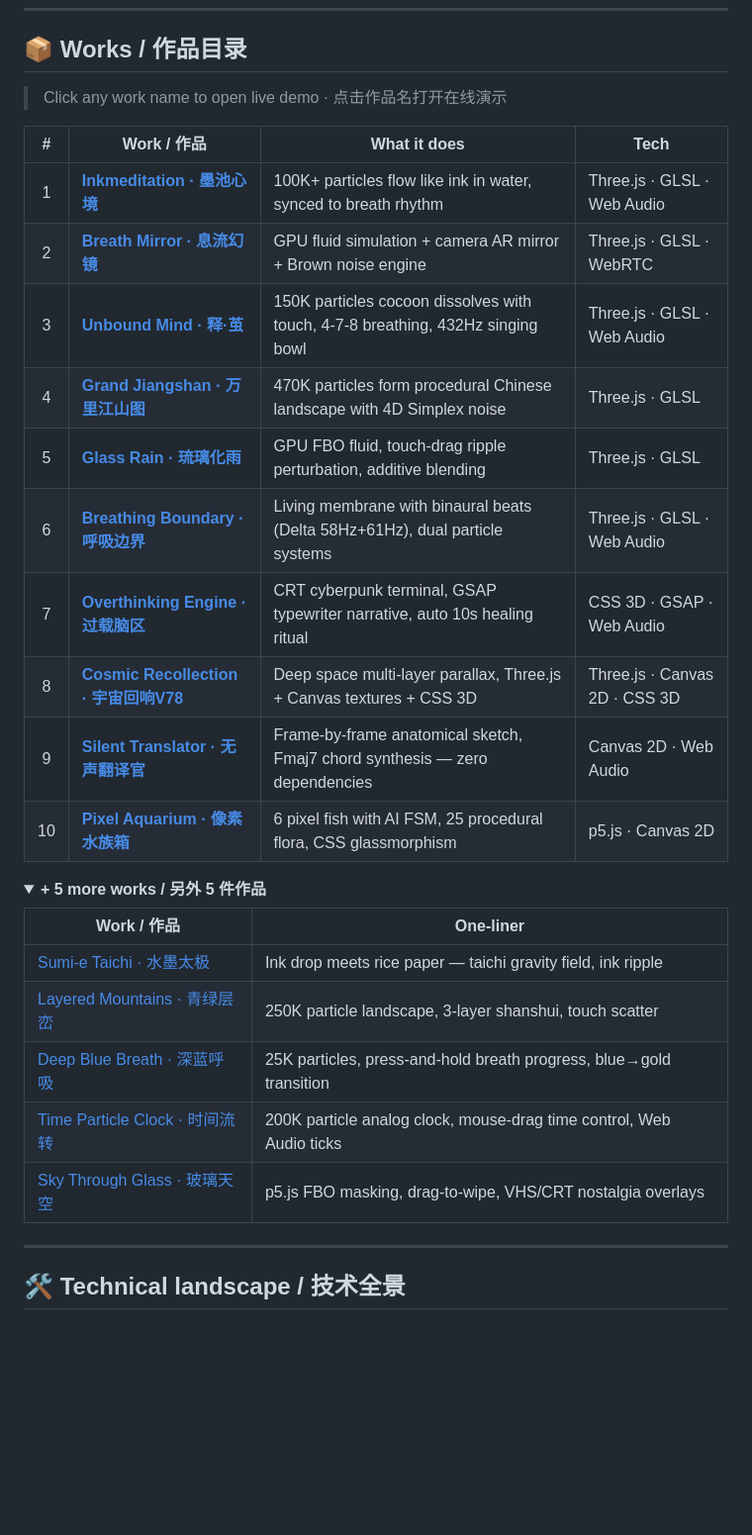
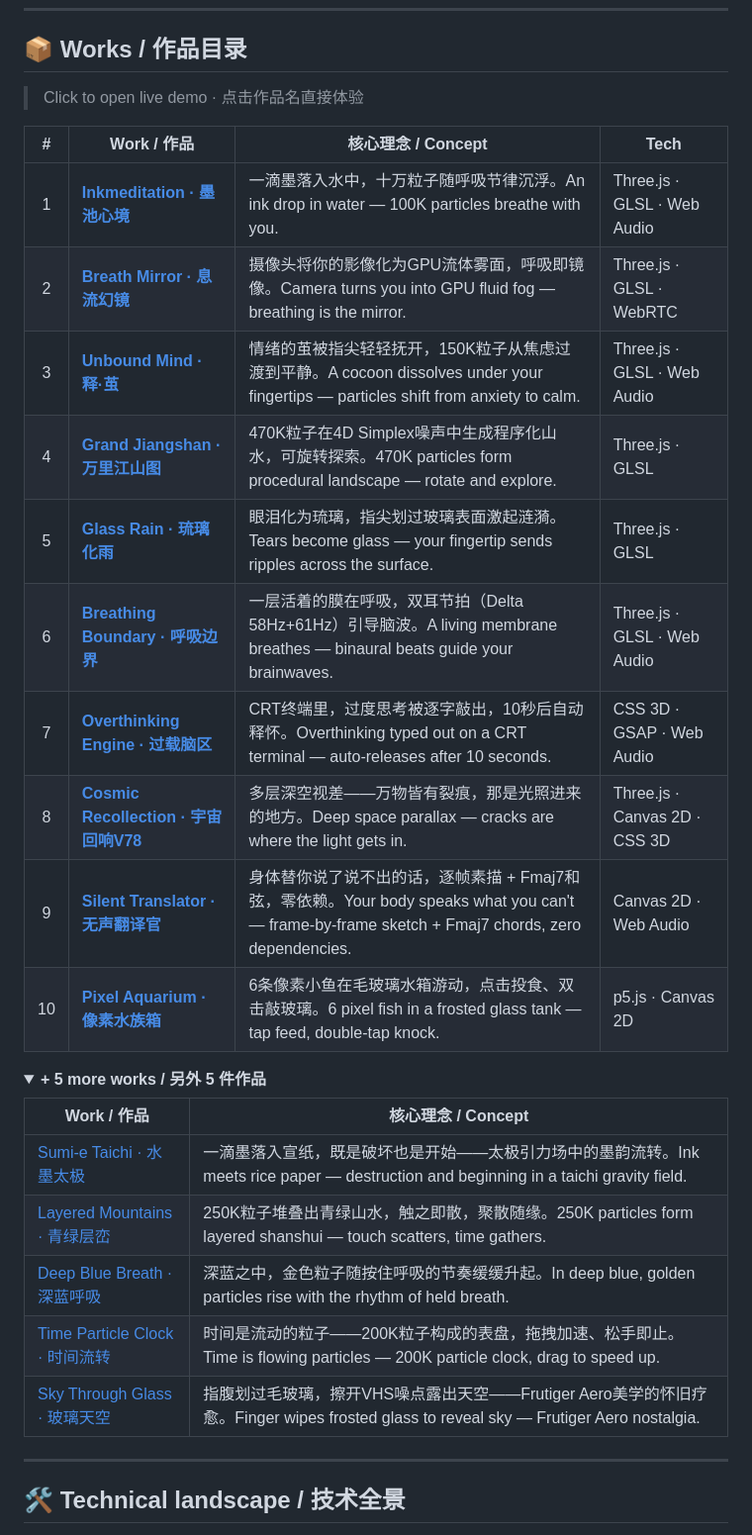
Before and after one commit to shasha1108/healing-visual-lab, a Markdown page: README.md, the part around the change. Shown at 99% size. Rendered like a GitHub page; folded sections open; blank space fills up the shorter version.

Commit message:
docs: redesign works table — bilingual concepts, Chinese-first descriptions
- Rename 'What it does' → '核心理念 / Concept'
- Rewrite all 15 descriptions as Chinese-first bilingual
- Focus on core emotional concept, not just technical specs
- Each row now tells a mini-story about what the work feels like
- +5 more works section also gets bilingual one-liners

Co-Authored-By: Claude <noreply@anthropic.com>

```diff
--- a/README.md
+++ b/README.md
@@ -30,31 +30,31 @@
 
 ## 📦 Works / 作品目录
 
-> Click any work name to open live demo · 点击作品名打开在线演示
+> Click to open live demo · 点击作品名直接体验
 
-| # | Work / 作品 | What it does | Tech |
-|:--:|------------|-------------|------|
-| 1 | **[Inkmeditation · 墨池心境](inkmeditation/inkmeditation.html)** | 100K+ particles flow like ink in water, synced to breath rhythm | Three.js · GLSL · Web Audio |
-| 2 | **[Breath Mirror · 息流幻镜](breath-mirror/breath-mirror.html)** | GPU fluid simulation + camera AR mirror + Brown noise engine | Three.js · GLSL · WebRTC |
-| 3 | **[Unbound Mind · 释·茧](unbound-mind/unbound-mind.html)** | 150K particles cocoon dissolves with touch, 4-7-8 breathing, 432Hz singing bowl | Three.js · GLSL · Web Audio |
-| 4 | **[Grand Jiangshan · 万里江山图](grand-jiangshan/grand-jiangshan.html)** | 470K particles form procedural Chinese landscape with 4D Simplex noise | Three.js · GLSL |
-| 5 | **[Glass Rain · 琉璃化雨](glass-rain/glass-rain.html)** | GPU FBO fluid, touch-drag ripple perturbation, additive blending | Three.js · GLSL |
-| 6 | **[Breathing Boundary · 呼吸边界](breathing-boundary/breathing-boundary.html)** | Living membrane with binaural beats (Delta 58Hz+61Hz), dual particle systems | Three.js · GLSL · Web Audio |
-| 7 | **[Overthinking Engine · 过载脑区](overthinking-engine/overthinking-engine.html)** | CRT cyberpunk terminal, GSAP typewriter narrative, auto 10s healing ritual | CSS 3D · GSAP · Web Audio |
-| 8 | **[Cosmic Recollection · 宇宙回响V78](cosmic-recollection/cosmic-recollection.html)** | Deep space multi-layer parallax, Three.js + Canvas textures + CSS 3D | Three.js · Canvas 2D · CSS 3D |
-| 9 | **[Silent Translator · 无声翻译官](silent-translator/silent-translator.html)** | Frame-by-frame anatomical sketch, Fmaj7 chord synthesis — zero dependencies | Canvas 2D · Web Audio |
-| 10 | **[Pixel Aquarium · 像素水族箱](pixel-aquarium/pixel-aquarium.html)** | 6 pixel fish with AI FSM, 25 procedural flora, CSS glassmorphism | p5.js · Canvas 2D |
+| # | Work / 作品 | 核心理念 / Concept | Tech |
+|:--:|------------|-------------------|------|
+| 1 | **[Inkmeditation · 墨池心境](inkmeditation/inkmeditation.html)** | 一滴墨落入水中，十万粒子随呼吸节律沉浮。An ink drop in water — 100K particles breathe with you. | Three.js · GLSL · Web Audio |
+| 2 | **[Breath Mirror · 息流幻镜](breath-mirror/breath-mirror.html)** | 摄像头将你的影像化为GPU流体雾面，呼吸即镜像。Camera turns you into GPU fluid fog — breathing is the mirror. | Three.js · GLSL · WebRTC |
+| 3 | **[Unbound Mind · 释·茧](unbound-mind/unbound-mind.html)** | 情绪的茧被指尖轻轻抚开，150K粒子从焦虑过渡到平静。A cocoon dissolves under your fingertips — particles shift from anxiety to calm. | Three.js · GLSL · Web Audio |
+| 4 | **[Grand Jiangshan · 万里江山图](grand-jiangshan/grand-jiangshan.html)** | 470K粒子在4D Simplex噪声中生成程序化山水，可旋转探索。470K particles form procedural landscape — rotate and explore. | Three.js · GLSL |
+| 5 | **[Glass Rain · 琉璃化雨](glass-rain/glass-rain.html)** | 眼泪化为琉璃，指尖划过玻璃表面激起涟漪。Tears become glass — your fingertip sends ripples across the surface. | Three.js · GLSL |
+| 6 | **[Breathing Boundary · 呼吸边界](breathing-boundary/breathing-boundary.html)** | 一层活着的膜在呼吸，双耳节拍（Delta 58Hz+61Hz）引导脑波。A living membrane breathes — binaural beats guide your brainwaves. | Three.js · GLSL · Web Audio |
+| 7 | **[Overthinking Engine · 过载脑区](overthinking-engine/overthinking-engine.html)** | CRT终端里，过度思考被逐字敲出，10秒后自动释怀。Overthinking typed out on a CRT terminal — auto-releases after 10 seconds. | CSS 3D · GSAP · Web Audio |
+| 8 | **[Cosmic Recollection · 宇宙回响V78](cosmic-recollection/cosmic-recollection.html)** | 多层深空视差——万物皆有裂痕，那是光照进来的地方。Deep space parallax — cracks are where the light gets in. | Three.js · Canvas 2D · CSS 3D |
+| 9 | **[Silent Translator · 无声翻译官](silent-translator/silent-translator.html)** | 身体替你说了说不出的话，逐帧素描 + Fmaj7和弦，零依赖。Your body speaks what you can't — frame-by-frame sketch + Fmaj7 chords, zero dependencies. | Canvas 2D · Web Audio |
+| 10 | **[Pixel Aquarium · 像素水族箱](pixel-aquarium/pixel-aquarium.html)** | 6条像素小鱼在毛玻璃水箱游动，点击投食、双击敲玻璃。6 pixel fish in a frosted glass tank — tap feed, double-tap knock. | p5.js · Canvas 2D |
 
 <details>
 <summary><b>+ 5 more works / 另外 5 件作品</b></summary>
 
-| Work / 作品 | One-liner |
-|------------|-----------|
-| [Sumi-e Taichi · 水墨太极](sumi-e-taichi/sumi-e-taichi.html) | Ink drop meets rice paper — taichi gravity field, ink ripple |
-| [Layered Mountains · 青绿层峦](layered-mountains/layered-mountains.html) | 250K particle landscape, 3-layer shanshui, touch scatter |
-| [Deep Blue Breath · 深蓝呼吸](deep-blue-breath/deep-blue-breath.html) | 25K particles, press-and-hold breath progress, blue→gold transition |
-| [Time Particle Clock · 时间流转](time-particle-clock/time-particle-clock.html) | 200K particle analog clock, mouse-drag time control, Web Audio ticks |
-| [Sky Through Glass · 玻璃天空](sky-through-glass/sky-through-glass.html) | p5.js FBO masking, drag-to-wipe, VHS/CRT nostalgia overlays |
+| Work / 作品 | 核心理念 / Concept |
+|------------|-------------------|
+| [Sumi-e Taichi · 水墨太极](sumi-e-taichi/sumi-e-taichi.html) | 一滴墨落入宣纸，既是破坏也是开始——太极引力场中的墨韵流转。Ink meets rice paper — destruction and beginning in a taichi gravity field. |
+| [Layered Mountains · 青绿层峦](layered-mountains/layered-mountains.html) | 250K粒子堆叠出青绿山水，触之即散，聚散随缘。250K particles form layered shanshui — touch scatters, time gathers. |
+| [Deep Blue Breath · 深蓝呼吸](deep-blue-breath/deep-blue-breath.html) | 深蓝之中，金色粒子随按住呼吸的节奏缓缓升起。In deep blue, golden particles rise with the rhythm of held breath. |
+| [Time Particle Clock · 时间流转](time-particle-clock/time-particle-clock.html) | 时间是流动的粒子——200K粒子构成的表盘，拖拽加速、松手即止。Time is flowing particles — 200K particle clock, drag to speed up. |
+| [Sky Through Glass · 玻璃天空](sky-through-glass/sky-through-glass.html) | 指腹划过毛玻璃，擦开VHS噪点露出天空——Frutiger Aero美学的怀旧疗愈。Finger wipes frosted glass to reveal sky — Frutiger Aero nostalgia. |
 
 </details>
 
```
